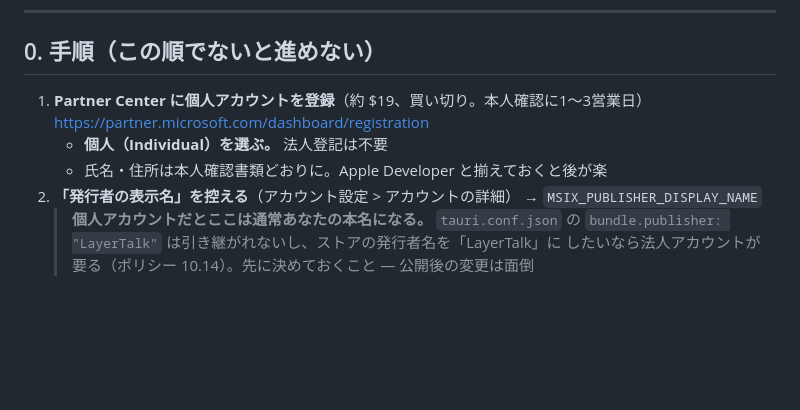
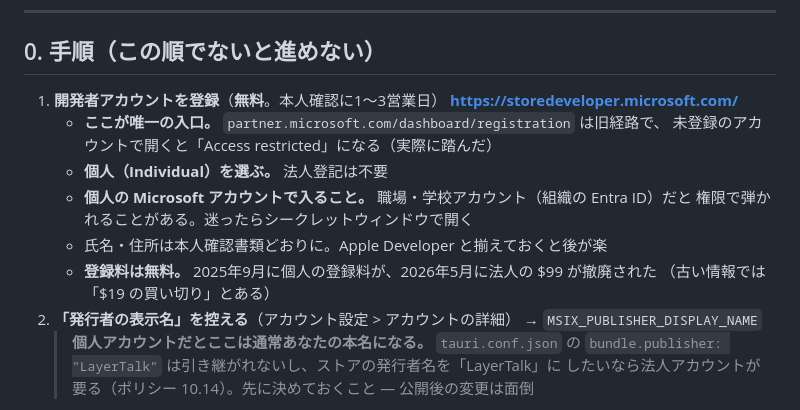
Before and after one commit to chaki8923/layertalk, a Markdown page: docs/ms-store-listing.md, the part around the change. GitHub-like rendering; blank space fills up the shorter version.

Commit message:
Partner Center の入口と登録料を直す
入口は storedeveloper.microsoft.com だけ。partner.microsoft.com/dashboard/registration は
旧経路で、未登録のアカウントで開くと Access restricted になる（実際に踏んだ）。

登録料は無料になっている。個人は2025年9月、法人は2026年5月に撤廃された。

Co-Authored-By: Claude Opus 5 <noreply@anthropic.com>

```diff
--- a/docs/ms-store-listing.md
+++ b/docs/ms-store-listing.md
@@ -16,10 +16,16 @@ OV/IV を買っても SmartScreen の警告は消えないので、買う意味
 
 ## 0. 手順（この順でないと進めない）
 
-1. **Partner Center に個人アカウントを登録**（約 $19、買い切り。本人確認に1〜3営業日）
-   https://partner.microsoft.com/dashboard/registration
+1. **開発者アカウントを登録**（**無料**。本人確認に1〜3営業日）
+   **https://storedeveloper.microsoft.com/**
+   - **ここが唯一の入口。** `partner.microsoft.com/dashboard/registration` は旧経路で、
+     未登録のアカウントで開くと「Access restricted」になる（実際に踏んだ）
    - **個人（Individual）を選ぶ。** 法人登記は不要
+   - **個人の Microsoft アカウントで入ること。** 職場・学校アカウント（組織の Entra ID）だと
+     権限で弾かれることがある。迷ったらシークレットウィンドウで開く
    - 氏名・住所は本人確認書類どおりに。Apple Developer と揃えておくと後が楽
+   - **登録料は無料。** 2025年9月に個人の登録料が、2026年5月に法人の $99 が撤廃された
+     （古い情報では「$19 の買い切り」とある）
 2. **「発行者の表示名」を控える**（アカウント設定 > アカウントの詳細）
    → `MSIX_PUBLISHER_DISPLAY_NAME`
    > **個人アカウントだとここは通常あなたの本名になる。** `tauri.conf.json` の
```
